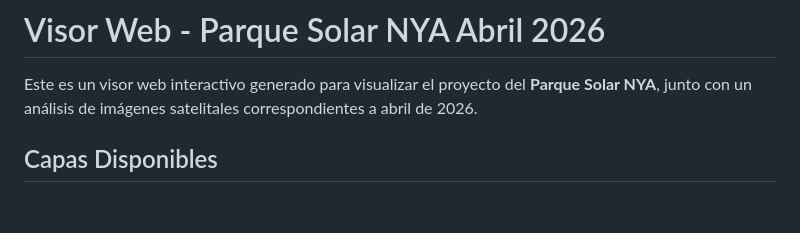
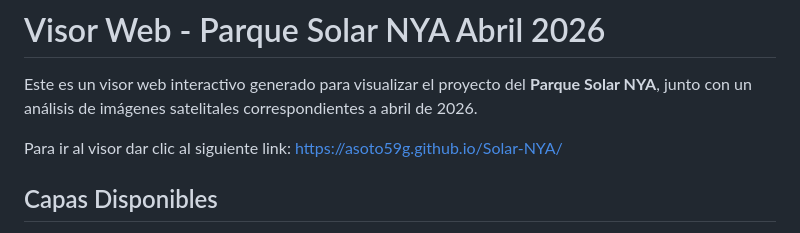
Before and after one commit to asoto59g/Solar-NYA, a Markdown page: README.md, the part around the change. Drawn GitHub-style; blank space fills up the shorter version.

```diff
--- a/README.md
+++ b/README.md
@@ -1,6 +1,8 @@
 # Visor Web - Parque Solar NYA Abril 2026
 
 Este es un visor web interactivo generado para visualizar el proyecto del **Parque Solar NYA**, junto con un análisis de imágenes satelitales correspondientes a abril de 2026.
+
+Para ir al visor dar clic al siguiente link:  https://asoto59g.github.io/Solar-NYA/
 
 ## Capas Disponibles
 
```
